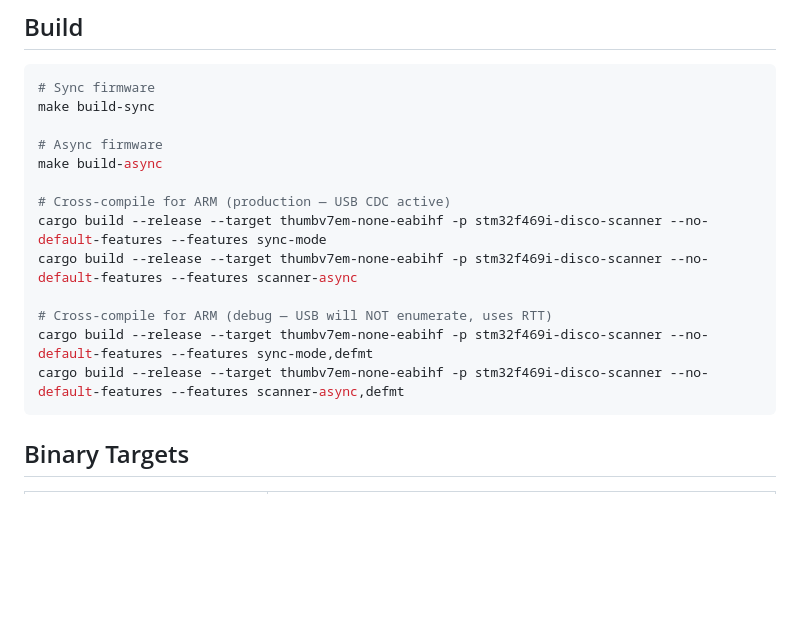
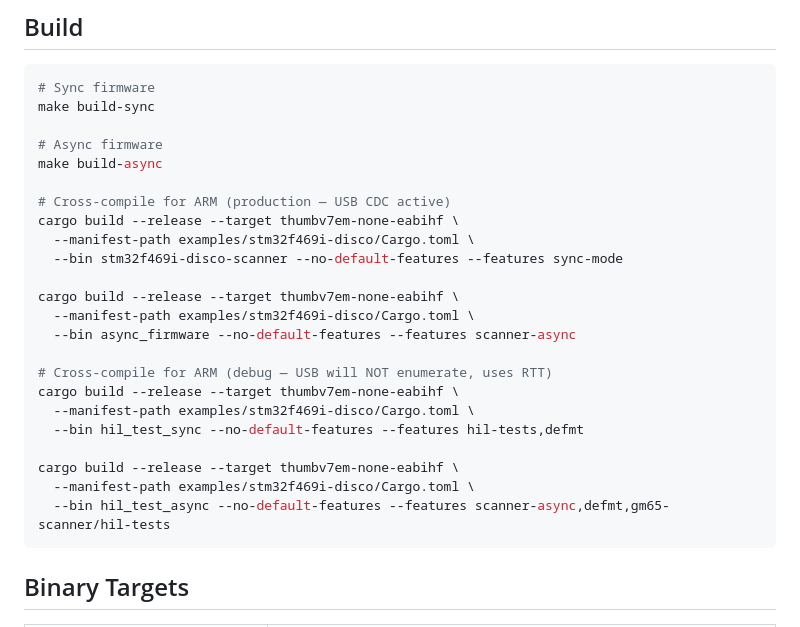
Before and after one commit to Amperstrand/gm65-scanner, a Markdown page: README.md, the part around the change. Drawn GitHub-style; blank space fills up the shorter version.

Commit message:
fix: README cross-compile commands use -p which ignores --no-default-features
Replace cargo -p with --manifest-path in cross-compile examples.
Also add HIL test build commands (sync + async) to match AGENTS.md.

````diff
--- a/README.md
+++ b/README.md
@@ -150,12 +150,22 @@ make build-sync
 make build-async
 
 # Cross-compile for ARM (production — USB CDC active)
-cargo build --release --target thumbv7em-none-eabihf -p stm32f469i-disco-scanner --no-default-features --features sync-mode
-cargo build --release --target thumbv7em-none-eabihf -p stm32f469i-disco-scanner --no-default-features --features scanner-async
+cargo build --release --target thumbv7em-none-eabihf \
+  --manifest-path examples/stm32f469i-disco/Cargo.toml \
+  --bin stm32f469i-disco-scanner --no-default-features --features sync-mode
+
+cargo build --release --target thumbv7em-none-eabihf \
+  --manifest-path examples/stm32f469i-disco/Cargo.toml \
+  --bin async_firmware --no-default-features --features scanner-async
 
 # Cross-compile for ARM (debug — USB will NOT enumerate, uses RTT)
-cargo build --release --target thumbv7em-none-eabihf -p stm32f469i-disco-scanner --no-default-features --features sync-mode,defmt
-cargo build --release --target thumbv7em-none-eabihf -p stm32f469i-disco-scanner --no-default-features --features scanner-async,defmt
+cargo build --release --target thumbv7em-none-eabihf \
+  --manifest-path examples/stm32f469i-disco/Cargo.toml \
+  --bin hil_test_sync --no-default-features --features hil-tests,defmt
+
+cargo build --release --target thumbv7em-none-eabihf \
+  --manifest-path examples/stm32f469i-disco/Cargo.toml \
+  --bin hil_test_async --no-default-features --features scanner-async,defmt,gm65-scanner/hil-tests
 ```
 
 ## Binary Targets
````
